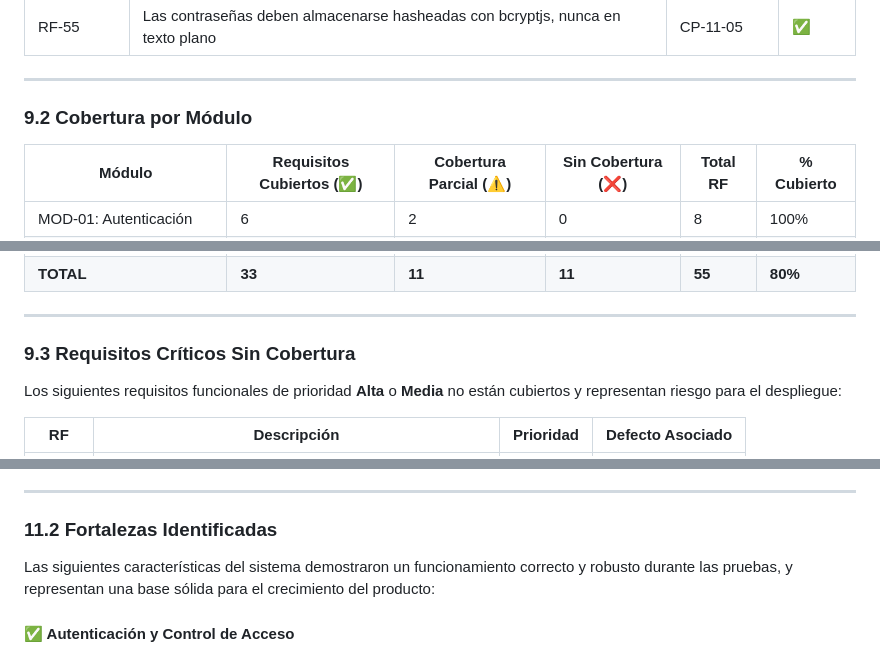
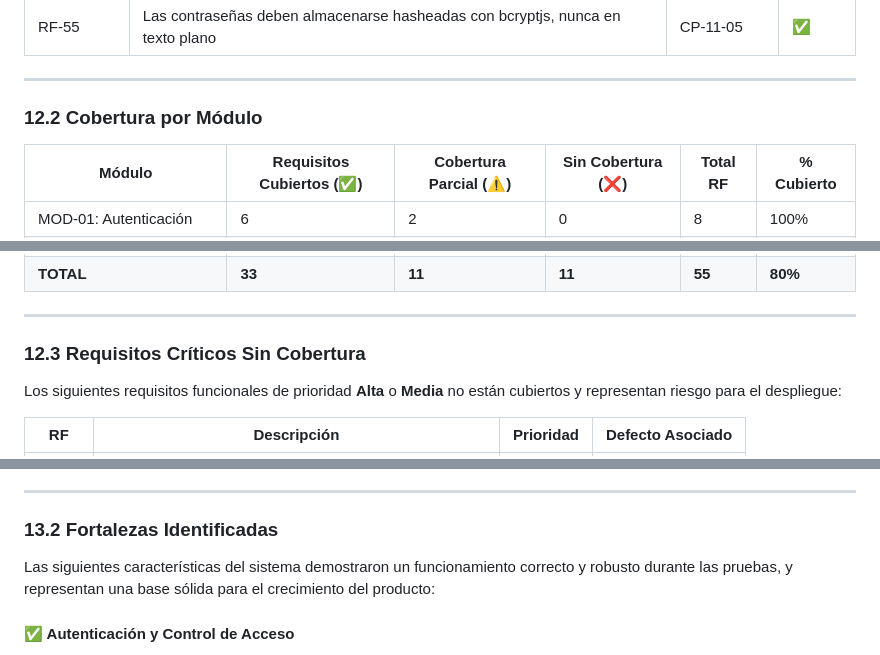
Before and after one commit to TheDarkNoir/Proyecto-Ronald-Visitas, a Markdown page: Informe_Pruebas_Tropical_Travel.md, 3 parts joined by grey strips. Rendered like a GitHub page.

```diff
--- a/Informe_Pruebas_Tropical_Travel.md
+++ b/Informe_Pruebas_Tropical_Travel.md
@@ -975,7 +1032,7 @@ La matriz relaciona cada **Requisito Funcional (RF)** del sistema con los **Caso
 
 ---
 
-### 9.2 Cobertura por Módulo
+### 12.2 Cobertura por Módulo
 
 | Módulo | Requisitos Cubiertos (✅) | Cobertura Parcial (⚠️) | Sin Cobertura (❌) | Total RF | % Cubierto |
 |---|---|---|---|---|---|
@@ -994,7 +1051,7 @@ La matriz relaciona cada **Requisito Funcional (RF)** del sistema con los **Caso
 
 ---
 
-### 9.3 Requisitos Críticos Sin Cobertura
+### 12.3 Requisitos Críticos Sin Cobertura
 
 Los siguientes requisitos funcionales de prioridad **Alta** o **Media** no están cubiertos y representan riesgo para el despliegue:
 
@@ -1033,7 +1090,7 @@ El sistema cumple el umbral mínimo de aceptación del 75% y satisface el 100% d
 
 ---
 
-### 11.2 Fortalezas Identificadas
+### 13.2 Fortalezas Identificadas
 
 Las siguientes características del sistema demostraron un funcionamiento correcto y robusto durante las pruebas, y representan una base sólida para el crecimiento del producto:
 
```
Also changed, not shown: other parts of Informe_Pruebas_Tropical_Travel.md (+63 -6 lines).
